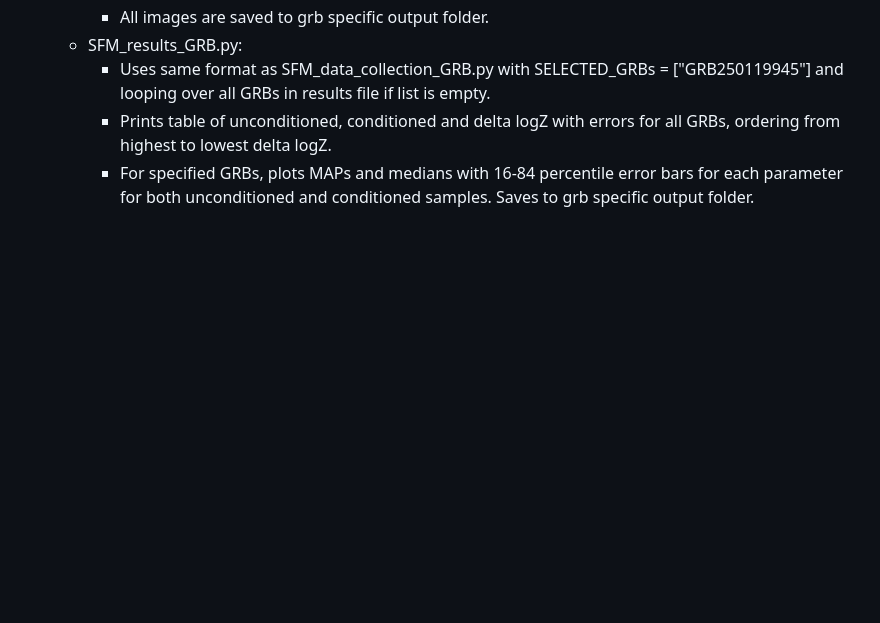
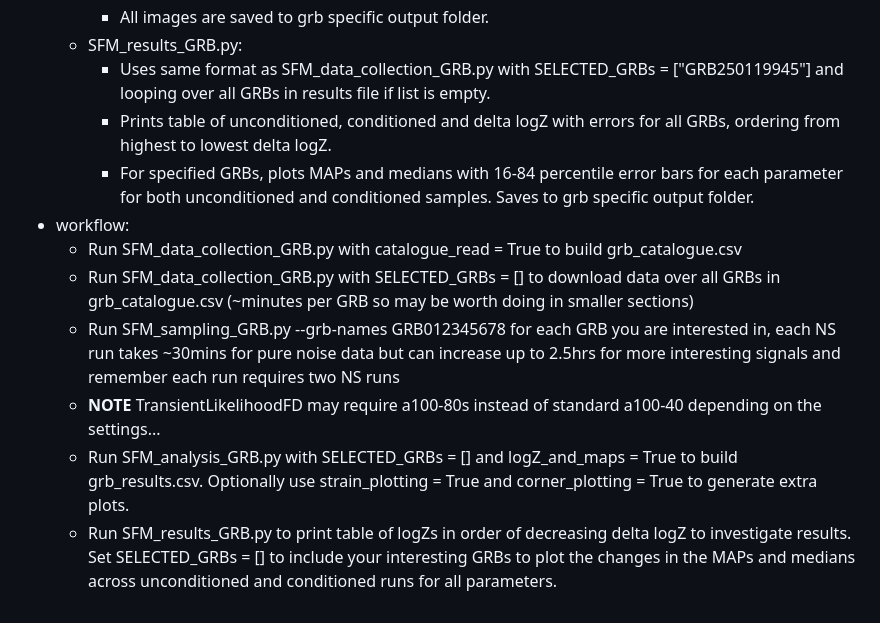
Before and after one commit to LoganMRCrawford/Subthreshold-Bright-Sirens, a Markdown page: README.md, the part around the change. Rendered like a GitHub page; blank space fills up the shorter version.

Commit message:
Further README update

```diff
--- a/README.md
+++ b/README.md
@@ -45,3 +45,10 @@ The venture to seek bright siren events that have slipped under the radar of gra
         - Uses same format as SFM_data_collection_GRB.py with SELECTED_GRBs = ["GRB250119945"] and looping over all GRBs in results file if list is empty.
         - Prints table of unconditioned, conditioned and delta logZ with errors for all GRBs, ordering from highest to lowest delta logZ.
         - For specified GRBs, plots MAPs and medians with 16-84 percentile error bars for each parameter for both unconditioned and conditioned samples. Saves to grb specific output folder.
+- workflow:
+    - Run SFM_data_collection_GRB.py with catalogue_read = True to build grb_catalogue.csv
+    - Run SFM_data_collection_GRB.py with SELECTED_GRBs = [] to download data over all GRBs in grb_catalogue.csv (~minutes per GRB so may be worth doing in smaller sections)
+    - Run SFM_sampling_GRB.py --grb-names GRB012345678 for each GRB you are interested in, each NS run takes ~30mins for pure noise data but can increase up to 2.5hrs for more interesting signals and remember each run requires two NS runs
+    - **NOTE** TransientLikelihoodFD may require a100-80s instead of standard a100-40 depending on the settings...
+    - Run SFM_analysis_GRB.py with SELECTED_GRBs = [] and logZ_and_maps = True to build grb_results.csv. Optionally use strain_plotting = True and corner_plotting = True to generate extra plots.
+    - Run SFM_results_GRB.py to print table of logZs in order of decreasing delta logZ to investigate results. Set SELECTED_GRBs = [] to include your interesting GRBs to plot the changes in the MAPs and medians across unconditioned and conditioned runs for all parameters.
```
